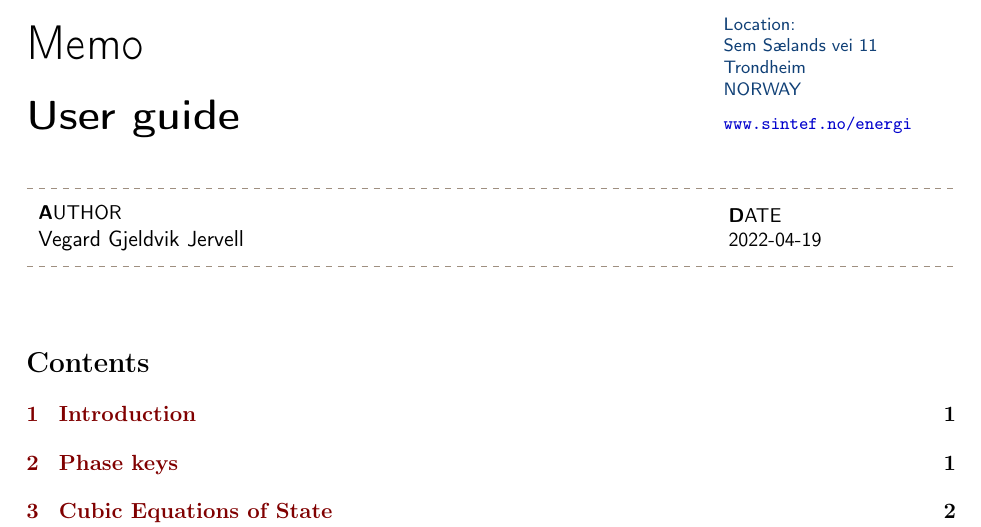
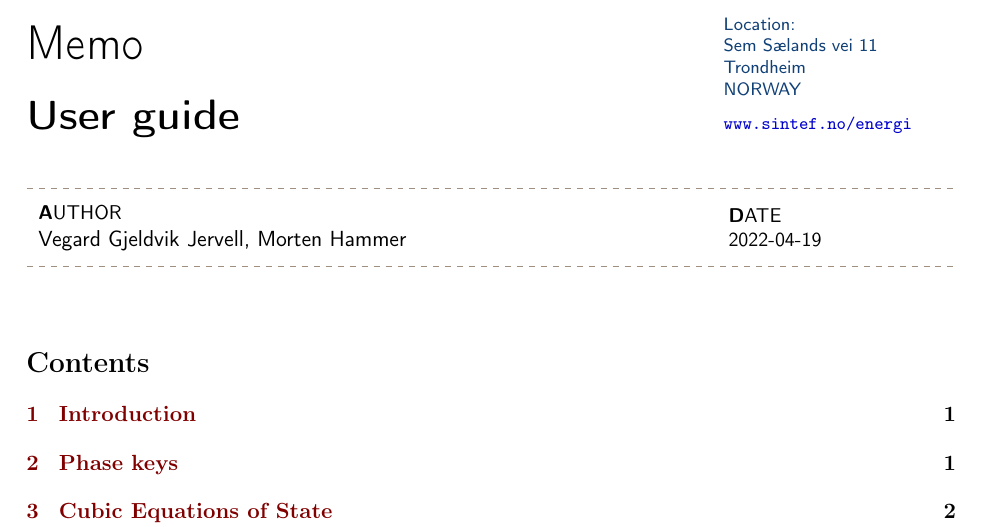
Before and after one commit to thermotools/thermopack, a LaTeX document (doc/memo/user_guide/user_guide.tex): part of page 1 of 2, cut so that both start at the same text. Compiled offline with pdfLaTeX.

Commit message:
Taking some credit

```diff
--- a/doc/memo/user_guide/user_guide.tex
+++ b/doc/memo/user_guide/user_guide.tex
@@ -21,7 +21,7 @@
 }
 
 \title{User guide}
-\author{Vegard Gjeldvik Jervell}
+\author{Vegard Gjeldvik Jervell, Morten Hammer}
 \date{\today}
 \begin{document}
 \frontmatter
```
Also changed, not shown: doc/memo/user_guide/user_guide.pdf.
